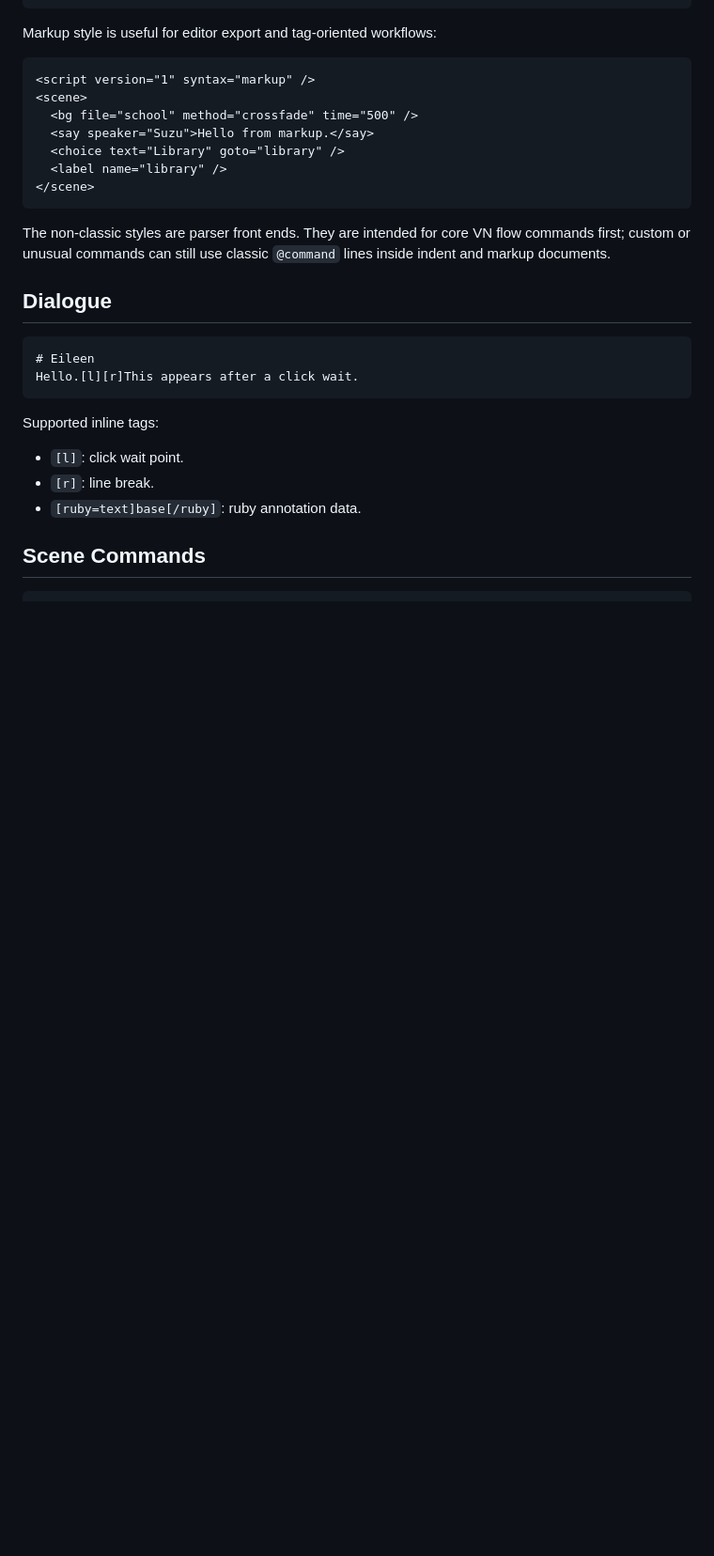
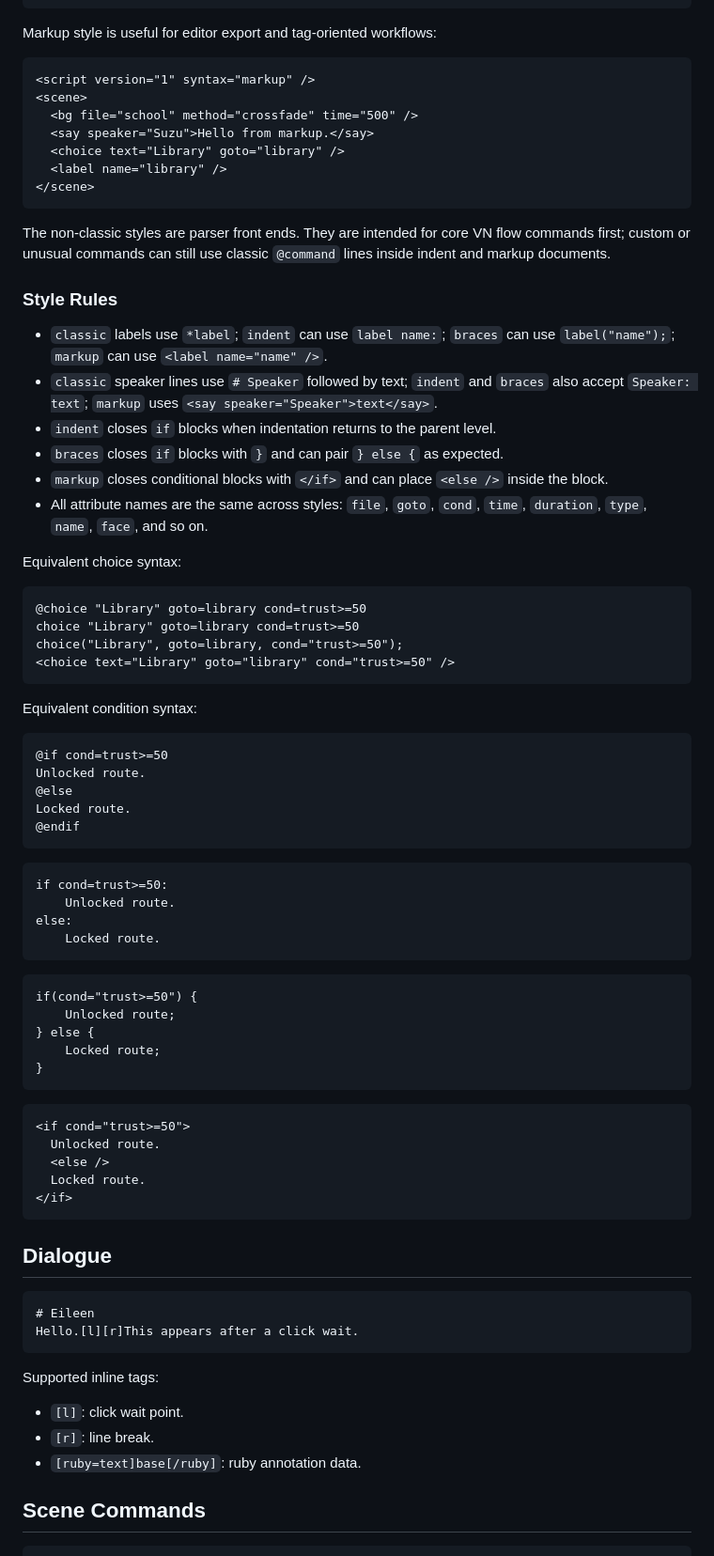
Before and after one commit to fangbm/ProjectSuzu, a Markdown page: docs/scripting-reference.md, the part around one of its changes. Shown at 94% size. Rendered like a GitHub page; blank space fills up the shorter version.

````diff
--- a/docs/scripting-reference.md
+++ b/docs/scripting-reference.md
@@ -76,6 +85,57 @@ Markup style is useful for editor export and tag-oriented workflows:
 ```
 
 The non-classic styles are parser front ends. They are intended for core VN flow commands first; custom or unusual commands can still use classic `@command` lines inside indent and markup documents.
+
+### Style Rules
+
+- `classic` labels use `*label`; `indent` can use `label name:`; `braces` can use `label("name");`; `markup` can use `<label name="name" />`.
+- `classic` speaker lines use `# Speaker` followed by text; `indent` and `braces` also accept `Speaker: text`; `markup` uses `<say speaker="Speaker">text</say>`.
+- `indent` closes `if` blocks when indentation returns to the parent level.
+- `braces` closes `if` blocks with `}` and can pair `} else {` as expected.
+- `markup` closes conditional blocks with `</if>` and can place `<else />` inside the block.
+- All attribute names are the same across styles: `file`, `goto`, `cond`, `time`, `duration`, `type`, `name`, `face`, and so on.
+
+Equivalent choice syntax:
+
+```text
+@choice "Library" goto=library cond=trust>=50
+choice "Library" goto=library cond=trust>=50
+choice("Library", goto=library, cond="trust>=50");
+<choice text="Library" goto="library" cond="trust>=50" />
+```
+
+Equivalent condition syntax:
+
+```text
+@if cond=trust>=50
+Unlocked route.
+@else
+Locked route.
+@endif
+```
+
+```text
+if cond=trust>=50:
+    Unlocked route.
+else:
+    Locked route.
+```
+
+```text
+if(cond="trust>=50") {
+    Unlocked route;
+} else {
+    Locked route;
+}
+```
+
+```html
+<if cond="trust>=50">
+  Unlocked route.
+  <else />
+  Locked route.
+</if>
+```
 
 ## Dialogue
 
````
Also changed, not shown: other parts of docs/scripting-reference.md (+9 -0 lines), docs/framework-guide.md (+113 -1 lines), docs/user-guide.md (+26 -1 lines).
